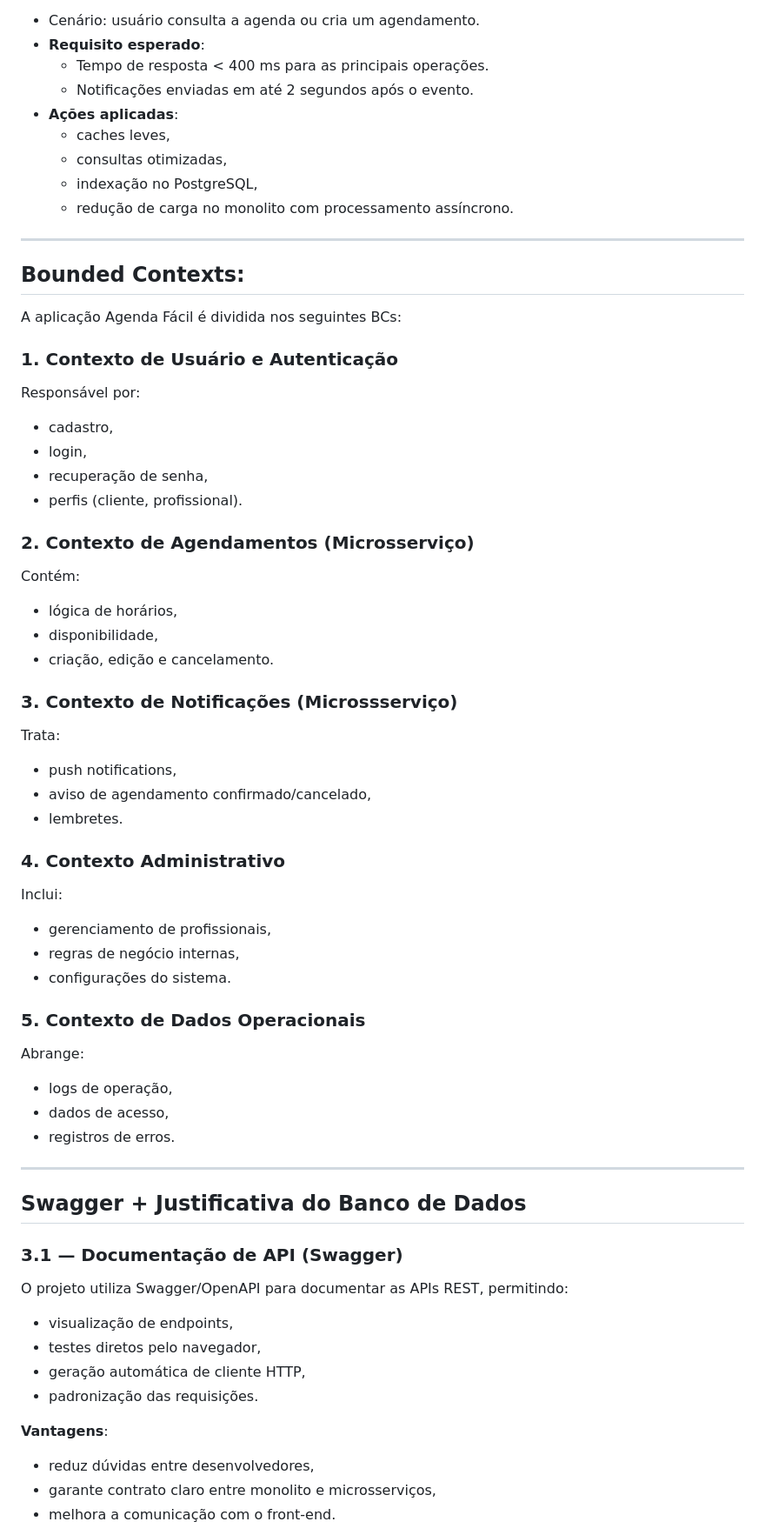
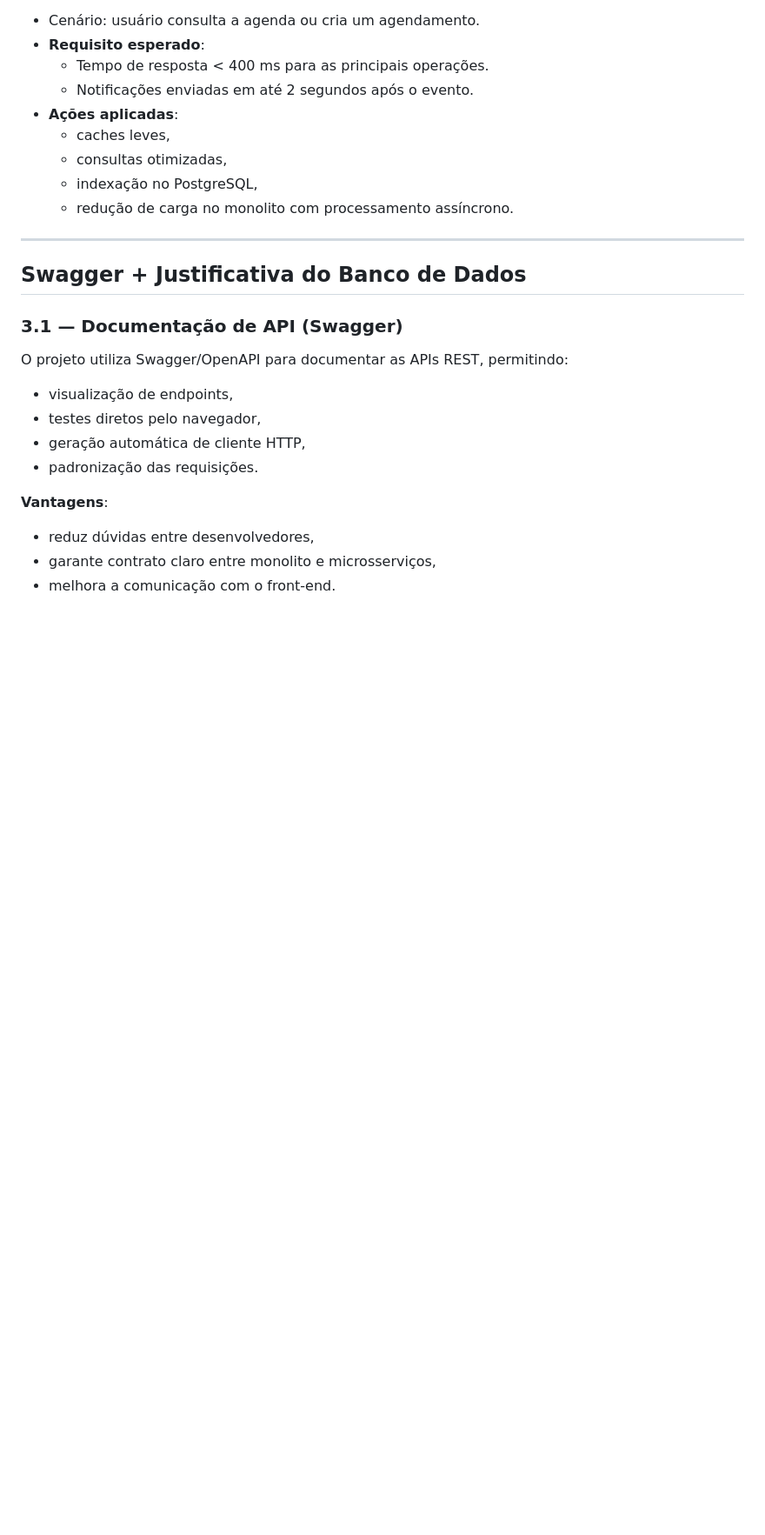
Before and after one commit to pauloffrr/AgendaFacil, a Markdown page: ARCHITECTURE.md, the part around the change printed below. Shown: that part at 87% size. GitHub-like rendering; blank space fills up the shorter version.

```diff
--- a/ARCHITECTURE.md
+++ b/ARCHITECTURE.md
@@ -734,53 +782,6 @@ O restante permanece no monólito por simplicidade e redução de complexidade.
 
 ---
 
-## Bounded Contexts:
-
-A aplicação Agenda Fácil é dividida nos seguintes BCs:
-
-### 1. Contexto de Usuário e Autenticação
-
-Responsável por:
-
-- cadastro,
-- login,
-- recuperação de senha,
-- perfis (cliente, profissional).
-
-### 2. Contexto de Agendamentos (Microsserviço)
-
-Contém:
-
-- lógica de horários,
-- disponibilidade,
-- criação, edição e cancelamento.
-
-### 3. Contexto de Notificações (Microssserviço)
-
-Trata:
-
-- push notifications,
-- aviso de agendamento confirmado/cancelado,
-- lembretes.
-
-### 4. Contexto Administrativo
-
-Inclui:
-
-- gerenciamento de profissionais,
-- regras de negócio internas,
-- configurações do sistema.
-
-### 5. Contexto de Dados Operacionais
-
-Abrange:
-
-- logs de operação,
-- dados de acesso,
-- registros de erros.
-
----
-
 ## Swagger + Justificativa do Banco de Dados
 
 ### 3.1 — Documentação de API (Swagger)
```
Also changed, not shown: other parts of ARCHITECTURE.md (+57 -9 lines).
